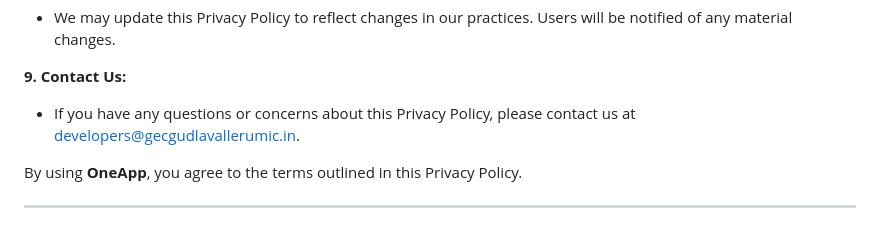
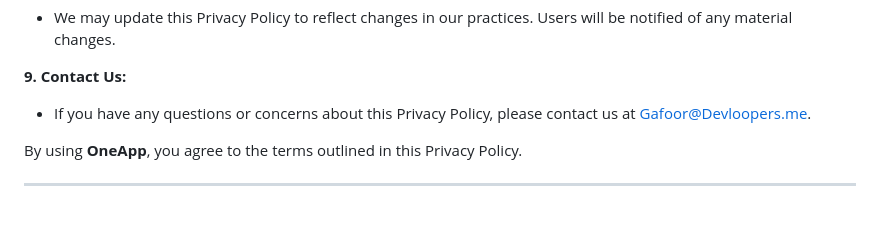
Before and after one commit to Gafoor2005/One, a Markdown page: PRIVACY-POLICY.md, the part around the change. Rendered like a GitHub page.

```diff
--- a/PRIVACY-POLICY.md
+++ b/PRIVACY-POLICY.md
@@ -64,7 +64,7 @@ OneApp is committed to protecting the privacy of its users. This Privacy Policy
 
 **9. Contact Us:**
 
-- If you have any questions or concerns about this Privacy Policy, please contact us at developers@gecgudlavallerumic.in.
+- If you have any questions or concerns about this Privacy Policy, please contact us at Gafoor@Devloopers.me.
 
 By using **OneApp**, you agree to the terms outlined in this Privacy Policy.
 
```
